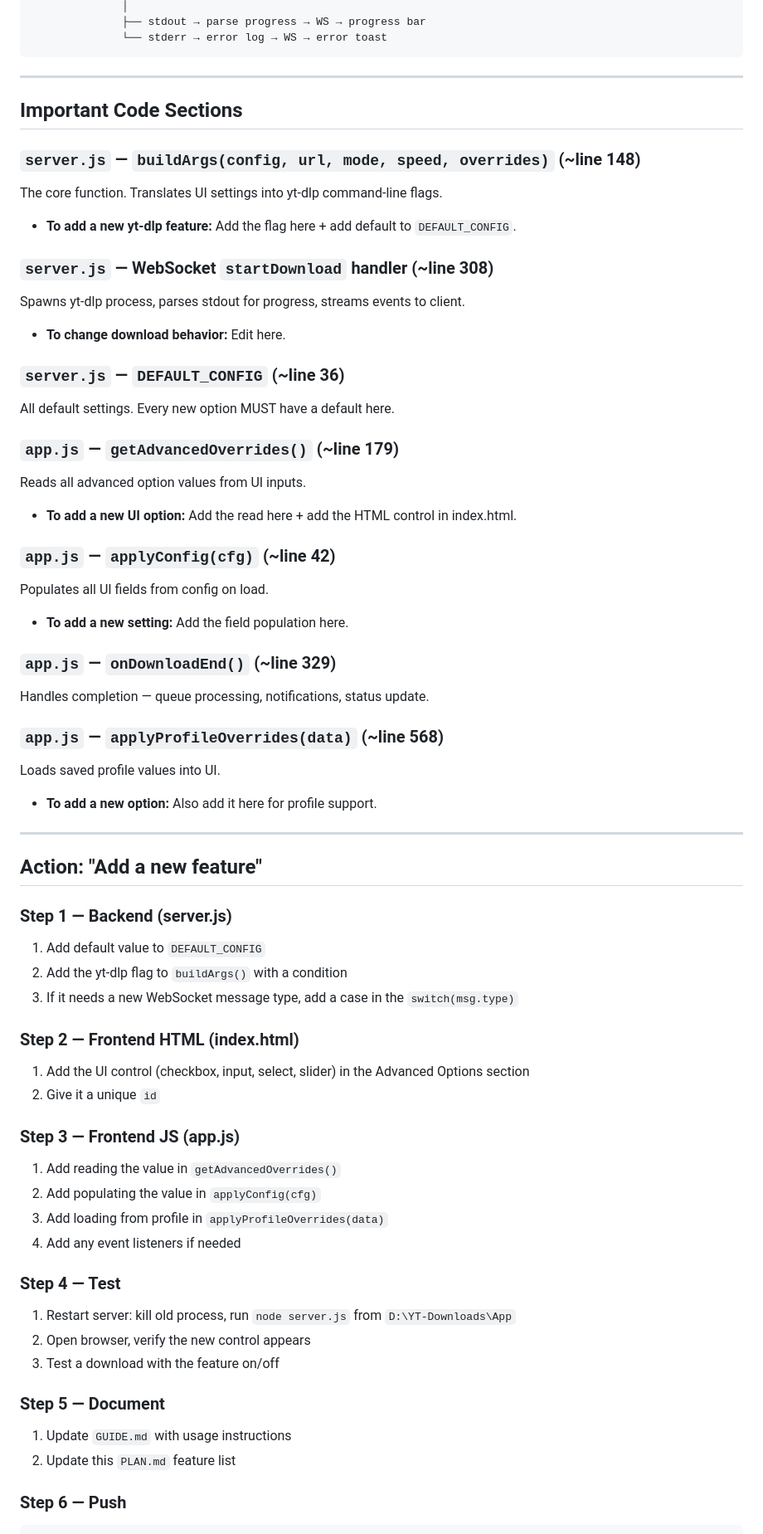
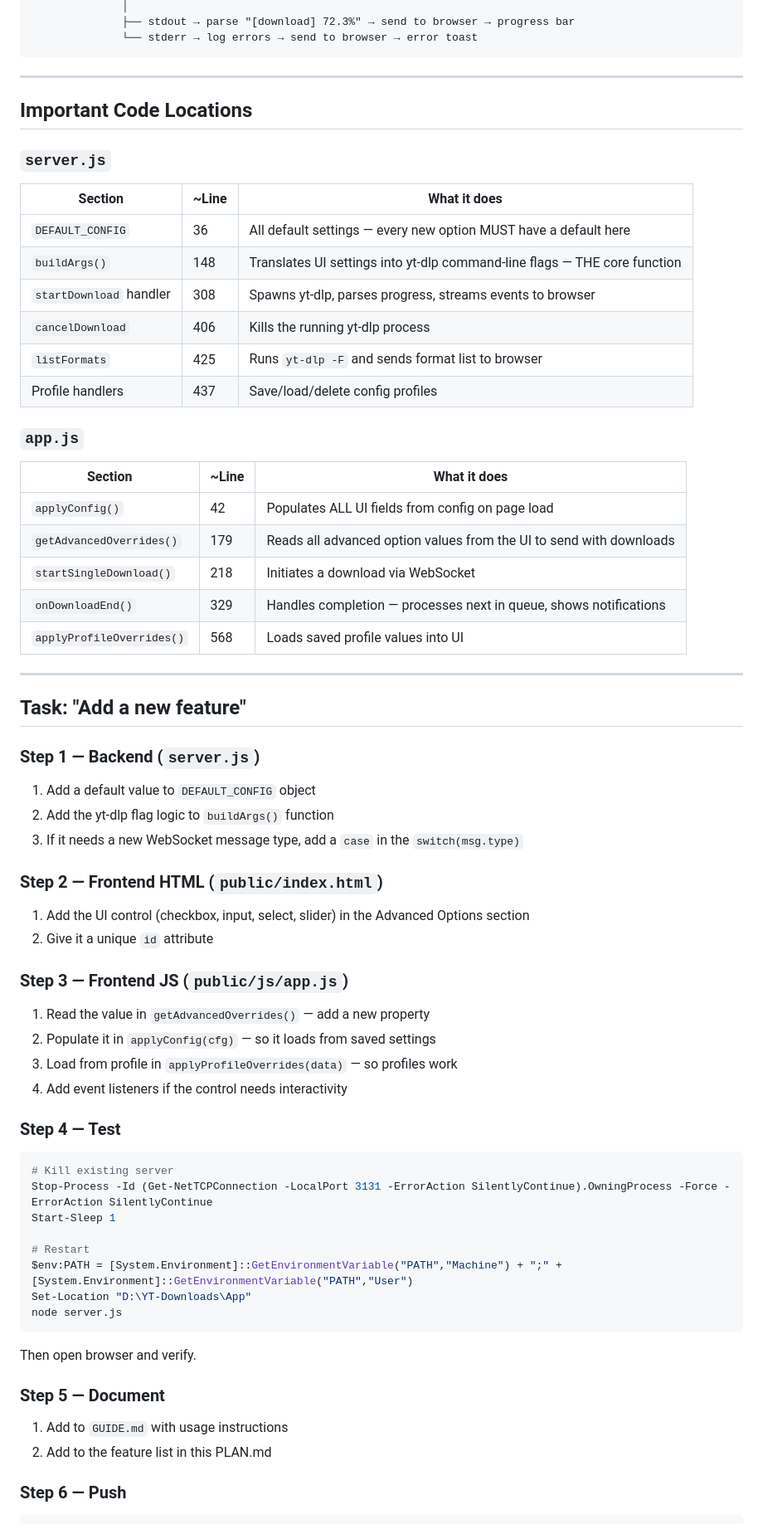
Before and after one commit to rohan836/YT-Downloader, a Markdown page: PLAN.md, the part around one of its changes. Shown at 83% size. Rendered like a GitHub page.

Commit message:
Rewrite PLAN.md as universal AI reference with architecture and step-by-step guides

````diff
--- a/PLAN.md
+++ b/PLAN.md
@@ -67,65 +69,68 @@ Browser (localhost:3131)
               │
-              ├── stdout → parse progress → WS → progress bar
-              └── stderr → error log → WS → error toast
+              ├── stdout → parse "[download] 72.3%" → send to browser → progress bar
+              └── stderr → log errors → send to browser → error toast
 ```
 
 ---
 
-## Important Code Sections
+## Important Code Locations
 
-### `server.js` — `buildArgs(config, url, mode, speed, overrides)` (~line 148)
-The core function. Translates UI settings into yt-dlp command-line flags.
-- **To add a new yt-dlp feature:** Add the flag here + add default to `DEFAULT_CONFIG`.
+### `server.js`
 
-### `server.js` — WebSocket `startDownload` handler (~line 308)
-Spawns yt-dlp process, parses stdout for progress, streams events to client.
-- **To change download behavior:** Edit here.
+| Section | ~Line | What it does |
+|---------|-------|-------------|
+| `DEFAULT_CONFIG` | 36 | All default settings — every new option MUST have a default here |
+| `buildArgs()` | 148 | Translates UI settings into yt-dlp command-line flags — THE core function |
+| `startDownload` handler | 308 | Spawns yt-dlp, parses progress, streams events to browser |
+| `cancelDownload` | 406 | Kills the running yt-dlp process |
+| `listFormats` | 425 | Runs `yt-dlp -F` and sends format list to browser |
+| Profile handlers | 437 | Save/load/delete config profiles |
 
-### `server.js` — `DEFAULT_CONFIG` (~line 36)
-All default settings. Every new option MUST have a default here.
+### `app.js`
 
-### `app.js` — `getAdvancedOverrides()` (~line 179)
-Reads all advanced option values from UI inputs.
-- **To add a new UI option:** Add the read here + add the HTML control in index.html.
-
-### `app.js` — `applyConfig(cfg)` (~line 42)
-Populates all UI fields from config on load.
-- **To add a new setting:** Add the field population here.
-
-### `app.js` — `onDownloadEnd()` (~line 329)
-Handles completion — queue processing, notifications, status update.
-
-### `app.js` — `applyProfileOverrides(data)` (~line 568)
-Loads saved profile values into UI.
-- **To add a new option:** Also add it here for profile support.
+| Section | ~Line | What it does |
+|---------|-------|-------------|
+| `applyConfig()` | 42 | Populates ALL UI fields from config on page load |
+| `getAdvancedOverrides()` | 179 | Reads all advanced option values from the UI to send with downloads |
+| `startSingleDownload()` | 218 | Initiates a download via WebSocket |
+| `onDownloadEnd()` | 329 | Handles completion — processes next in queue, shows notifications |
+| `applyProfileOverrides()` | 568 | Loads saved profile values into UI |
 
 ---
 
-## Action: "Add a new feature"
+## Task: "Add a new feature"
 
-### Step 1 — Backend (server.js)
-1. Add default value to `DEFAULT_CONFIG`
-2. Add the yt-dlp flag to `buildArgs()` with a condition
-3. If it needs a new WebSocket message type, add a case in the `switch(msg.type)`
+### Step 1 — Backend (`server.js`)
+1. Add a default value to `DEFAULT_CONFIG` object
+2. Add the yt-dlp flag logic to `buildArgs()` function
+3. If it needs a new WebSocket message type, add a `case` in the `switch(msg.type)`
 
-### Step 2 — Frontend HTML (index.html)
+### Step 2 — Frontend HTML (`public/index.html`)
 1. Add the UI control (checkbox, input, select, slider) in the Advanced Options section
-2. Give it a unique `id`
+2. Give it a unique `id` attribute
 
-### Step 3 — Frontend JS (app.js)
-1. Add reading the value in `getAdvancedOverrides()`
-2. Add populating the value in `applyConfig(cfg)`
-3. Add loading from profile in `applyProfileOverrides(data)`
-4. Add any event listeners if needed
+### Step 3 — Frontend JS (`public/js/app.js`)
+1. Read the value in `getAdvancedOverrides()` — add a new property
+2. Populate it in `applyConfig(cfg)` — so it loads from saved settings
+3. Load from profile in `applyProfileOverrides(data)` — so profiles work
+4. Add event listeners if the control needs interactivity
 
 ### Step 4 — Test
-1. Restart server: kill old process, run `node server.js` from `D:\YT-Downloads\App`
-2. Open browser, verify the new control appears
-3. Test a download with the feature on/off
+```powershell
+# Kill existing server
+Stop-Process -Id (Get-NetTCPConnection -LocalPort 3131 -ErrorAction SilentlyContinue).OwningProcess -Force -ErrorAction SilentlyContinue
+Start-Sleep 1
+
+# Restart
+$env:PATH = [System.Environment]::GetEnvironmentVariable("PATH","Machine") + ";" + [System.Environment]::GetEnvironmentVariable("PATH","User")
+Set-Location "D:\YT-Downloads\App"
+node server.js
+```
+Then open browser and verify.
 
 ### Step 5 — Document
-1. Update `GUIDE.md` with usage instructions
-2. Update this `PLAN.md` feature list
+1. Add to `GUIDE.md` with usage instructions
+2. Add to the feature list in this PLAN.md
 
 ### Step 6 — Push
 ```powershell
````
Also changed, not shown: other parts of PLAN.md (+84 -105 lines).
